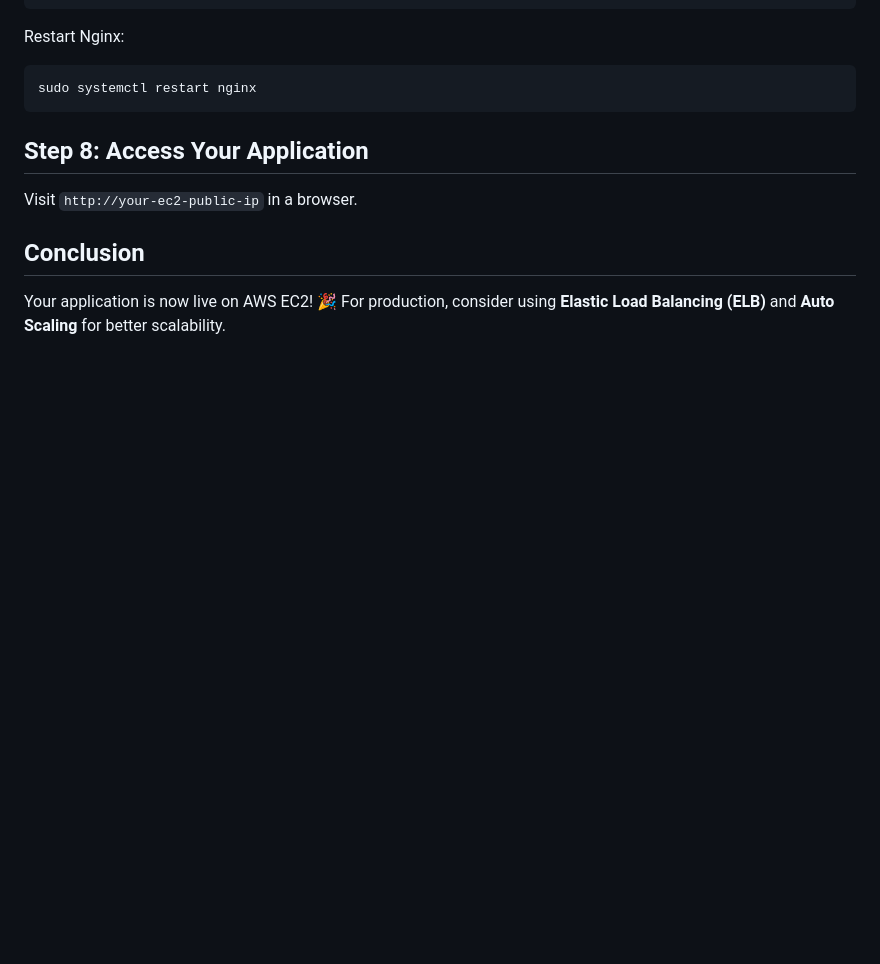
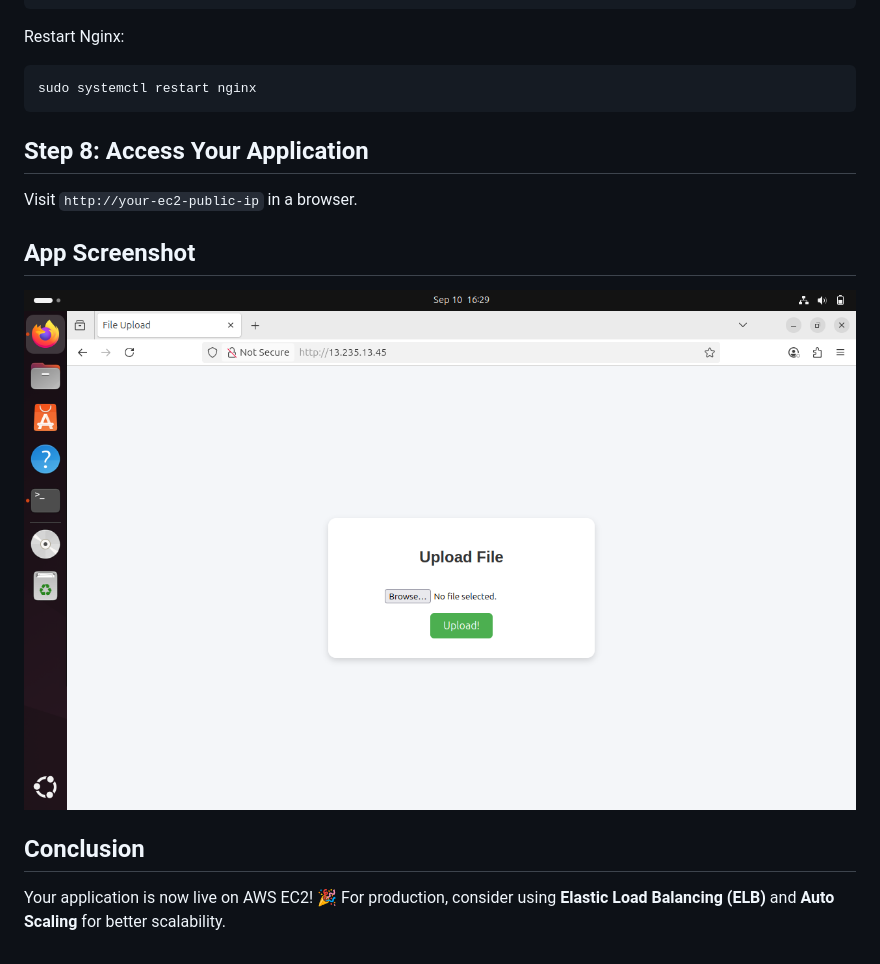
Before and after one commit to UdayParkar/AWS-EC2-instance, a Markdown page: README.md, the part around the change. Rendered like a GitHub page; pictures changed too: aws-4-op.png (added); blank space fills up the shorter version.

Commit message:
edited readme and added a image

```diff
--- a/README.md
+++ b/README.md
@@ -82,5 +82,8 @@ sudo systemctl restart nginx
 ## Step 8: Access Your Application
 Visit `http://your-ec2-public-ip` in a browser.
 
+## App Screenshot
+![File Upload App](aws-4-op.png)
+
 ## Conclusion
 Your application is now live on AWS EC2! 🎉 For production, consider using **Elastic Load Balancing (ELB)** and **Auto Scaling** for better scalability.
```
